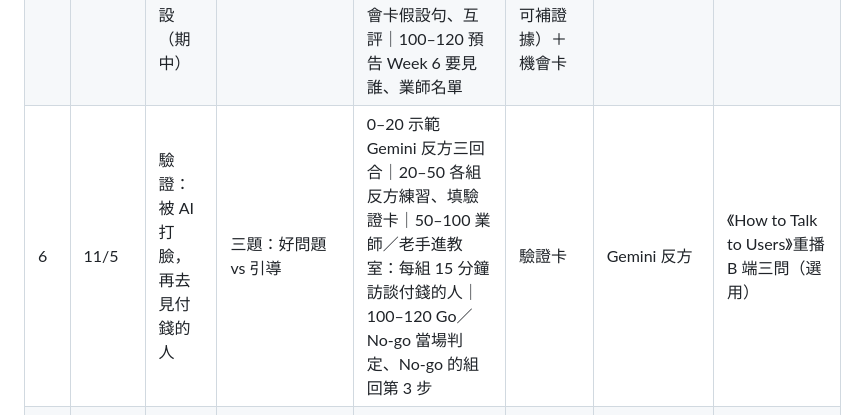
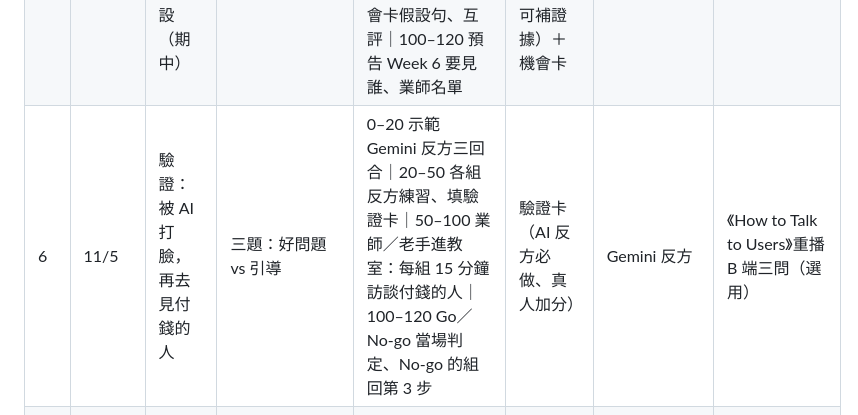
Before and after one commit to hpyuan1220/startup-journey-lab-app, a Markdown page: docs/COURSE_V2_WEEK4-10.md, the part around the change. GitHub-like rendering.

```diff
--- a/docs/COURSE_V2_WEEK4-10.md
+++ b/docs/COURSE_V2_WEEK4-10.md
@@ -7,7 +7,7 @@ Week 1–3 不動（YC 三支影片已上）。YC 影片只在對得上的週保
 |---|---|---|---|---|---|---|---|
 | 4 | 10/22 | 從我的痛看產業：挑戰與契機（配對產業、錢流、挑戰） | NotebookLM 自製影片「怎麼問 Gemini、怎麼餵 NotebookLM」＋三題；app 已把原題配到產業卡 | 0–20 回顧 Week 3 訪談：成立／部分／不成立｜20–35 YC 片段：壞掉的大產業＋焦油坑｜35–50 產業板導覽、選卡、寫「我在哪一段」｜50–75 第 1 步錢流地圖（Gemini）｜75–100 第 2 步證據夾示範（NotebookLM，老師用一張卡現場做）｜100–115 Gemini 擂台：每組限時找一個產業的三個困難｜115–120 課後任務：補證據夾、填第 ③ 格 | 產業挑戰卡（四格，③ 要有引用） | Gemini、NotebookLM | 《How to Get and Evaluate Startup Ideas》6–8 分鐘片段 |
 | 5 | 10/29 | 縮小與機會：組隊、一句可測的假設（期中） | 三題：證據 vs 意見 | 0–15 全班挑戰卡總覽（老師端一人一列）｜15–40 第 3 步縮小（Gemini）＋「夠小」四問｜40–70 依產業卡組隊、切不同一段｜70–100 寫機會卡假設句、互評｜100–120 預告 Week 6 要見誰、業師名單 | 個人研究報告（期中，10/29 課前交；11/2 前可補證據）＋機會卡 | Gemini | 《How to Build an MVP》前段「先定義一個流程」（選用） |
-| 6 | 11/5 | 驗證：被 AI 打臉，再去見付錢的人 | 三題：好問題 vs 引導 | 0–20 示範 Gemini 反方三回合｜20–50 各組反方練習、填驗證卡｜50–100 業師／老手進教室：每組 15 分鐘訪談付錢的人｜100–120 Go／No-go 當場判定、No-go 的組回第 3 步 | 驗證卡 | Gemini 反方 | 《How to Talk to Users》重播 B 端三問（選用） |
+| 6 | 11/5 | 驗證：被 AI 打臉，再去見付錢的人 | 三題：好問題 vs 引導 | 0–20 示範 Gemini 反方三回合｜20–50 各組反方練習、填驗證卡｜50–100 業師／老手進教室：每組 15 分鐘訪談付錢的人｜100–120 Go／No-go 當場判定、No-go 的組回第 3 步 | 驗證卡（AI 反方必做、真人加分） | Gemini 反方 | 《How to Talk to Users》重播 B 端三問（選用） |
 | 7 | 11/12 | 做 Demo v1：AI Studio | 自製影片「五行規格＋AI Studio Build」＋三題 | 0–20 五行規格｜20–90 各組 AI Studio 做第一版（老師巡）｜90–110 互看：哪個按鈕是多的｜110–120 交 Demo 卡、約第一個客戶試用 | Demo 卡 v1 | Gemini Gem、Forms＋Sheets＋Apps Script、Calendar、Looker Studio；AI Studio 只在有畫面時 | 《How To Build A Company With AI》選看 |
 | 8 | 11/19 | 商業模式與定價 | YC 定價影片＋三題 | 0–30 YC 要點｜30–70 用 Week 6 問到的「現在花多少」算定價假設｜70–100 Gemini 反方再辯定價｜100–120 更新機會卡的錢流 | 定價假設 | Gemini | 《Startup Business Models and Pricing》保留 |
 | 9 | 11/26 | Demo v2＋團隊 | YC 共同創辦人影片＋三題 | 0–40 兩個外組試用、收三條回饋｜40–80 改版｜80–110 團隊章程｜110–120 期末 Demo 分工 | Demo 卡 v2、團隊章程 | AI Studio | 《Keys To Successful Co-Founder Relationships》保留 |
```
Also changed, not shown: docs/RESEARCH_PATH_V2.md (+24 -7 lines).
